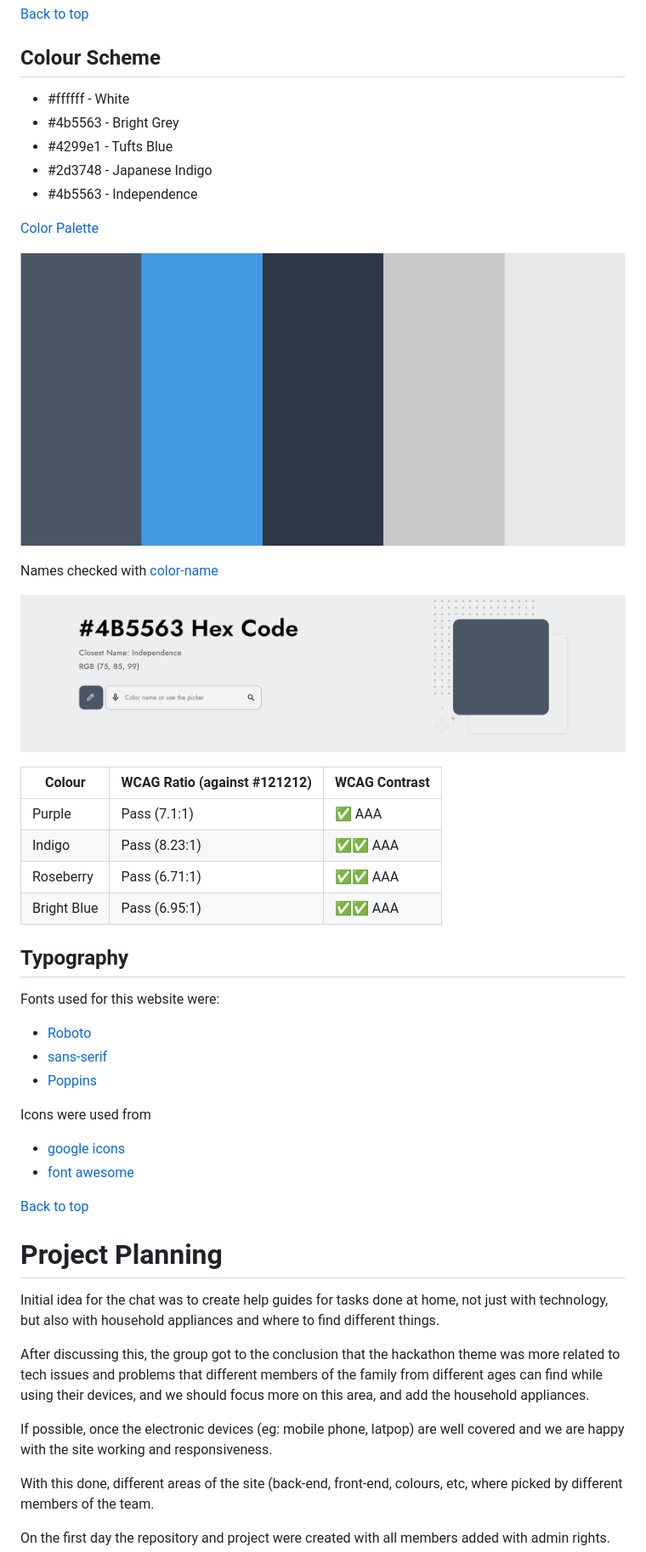
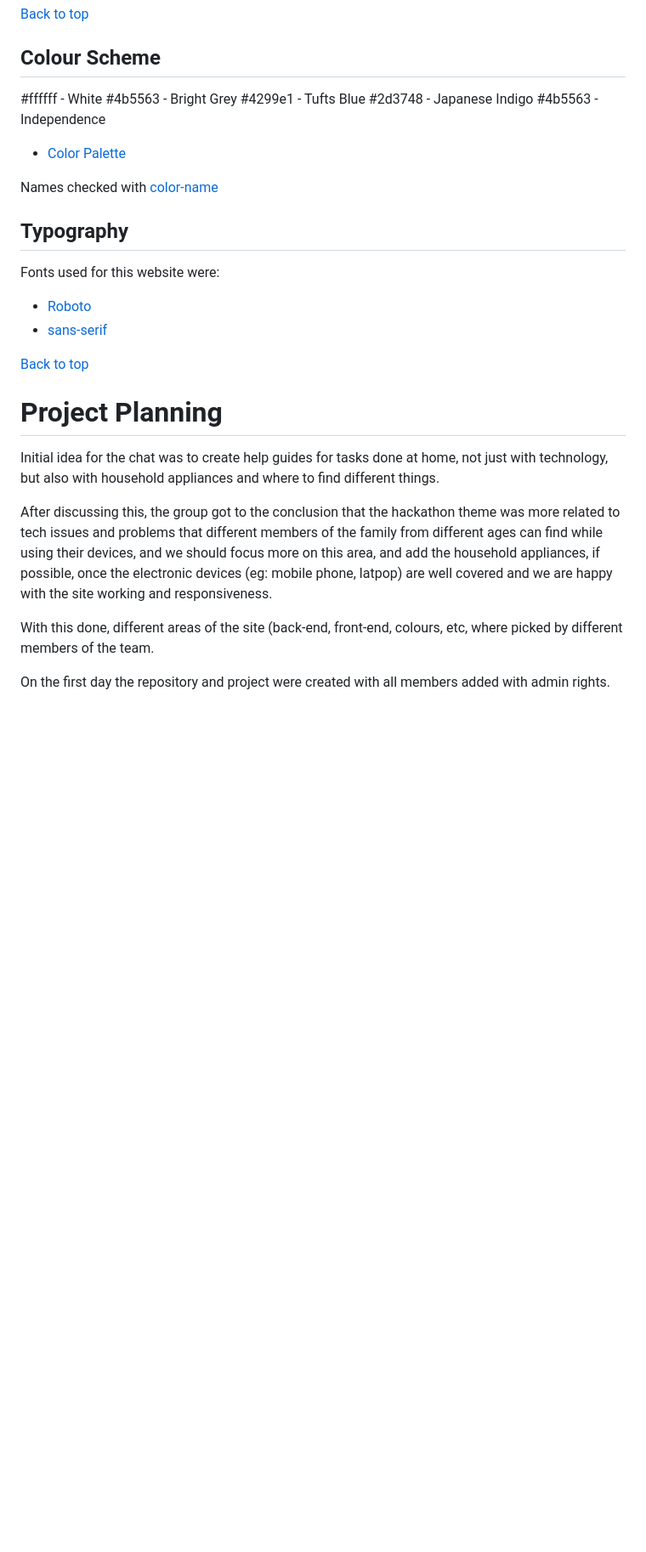
Before and after one commit to Carlos-n21/Team4-Family-hack, a Markdown page: README.md, the part around the change printed below. Shown: that part at 85% size. Rendered like a GitHub page; blank space fills up the shorter version.

```diff
--- a/README.md
+++ b/README.md
@@ -83,37 +84,22 @@ Some of the features available
 
 ## Colour Scheme
 
-- #ffffff - White
-- #4b5563 - Bright Grey
-- #4299e1 - Tufts Blue
-- #2d3748 - Japanese Indigo
-- #4b5563 - Independence
+#ffffff - White
+#4b5563 - Bright Grey
+#4299e1 - Tufts Blue
+#2d3748 - Japanese Indigo
+#4b5563 - Independence
 
-[Color Palette](https://colorkit.co/color-palette-generator/ffffff-4b5563-4299e1-2d3748-cac8c8-e9e7e7-f4BAF2E9f3f3/)
-
-![](/docs/colourpalette.png)
+ - [Color Palette](https://colorkit.co/color-palette-generator/ffffff-4b5563-4299e1-2d3748-cac8c8-e9e7e7-f4BAF2E9f3f3/)
 
 Names checked with [color-name](https://www.color-name.com/hex/4b5563)
 
-![](/docs/colorname.png)
-
-| Colour      | WCAG Ratio (against #121212) | WCAG Contrast          |
-|-------------|-------------------------------|-------------------------|
-| Purple      | Pass (7.1:1)                 | ✅ AAA                 |
-| Indigo      | Pass (8.23:1)                | ✅✅ AAA               |
-| Roseberry   | Pass (6.71:1)                | ✅✅ AAA               |
-| Bright Blue | Pass (6.95:1)                | ✅✅ AAA               |
 
 ## Typography
 Fonts used for this website were:
 
   - [Roboto](https://fonts.google.com/specimen/Roboto)
   - [sans-serif](https://fonts.google.com/?query=sans+serif&categoryFilters=Sans+Serif:%2FSans%2F*)
-  - [Poppins](https://fonts.google.com/specimen/Poppins)
-
-Icons were used from
-- [google icons](https://fonts.google.com/icons)
-- [font awesome](https://fontawesome.com/)
 
 
 [Back to top](#top)
@@ -122,9 +108,7 @@ Icons were used from
 
 Initial idea for the chat was to create help guides for tasks done at home, not just with technology, but also with household appliances and where to find different things.<br>
 
-After discussing this, the group got to the conclusion that the hackathon theme was more related to tech issues and problems that different members of the family from different ages can find while using their devices, and we should focus more on this area, and add the household appliances.
-
-If possible, once the electronic devices (eg: mobile phone, latpop) are well covered and we are happy with the site working and responsiveness.<br>
+After discussing this, the group got to the conclusion that the hackathon theme was more related to tech issues and problems that different members of the family from different ages can find while using their devices, and we should focus more on this area, and add the household appliances, if possible, once the electronic devices (eg: mobile phone, latpop) are well covered and we are happy with the site working and responsiveness.<br>
 
 With this done, different areas of the site (back-end, front-end, colours, etc, where picked by different members of the team.<br>
 
```
Also changed, not shown: other parts of README.md (+76 -71 lines).
